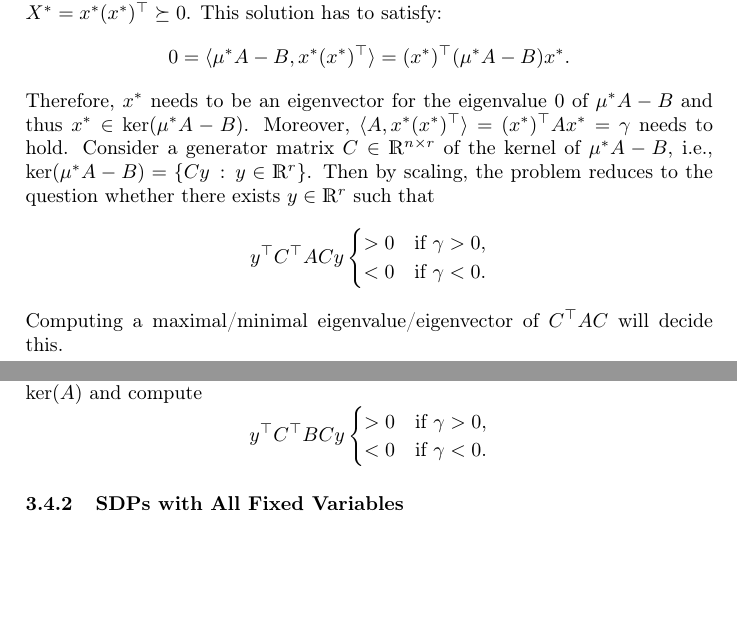
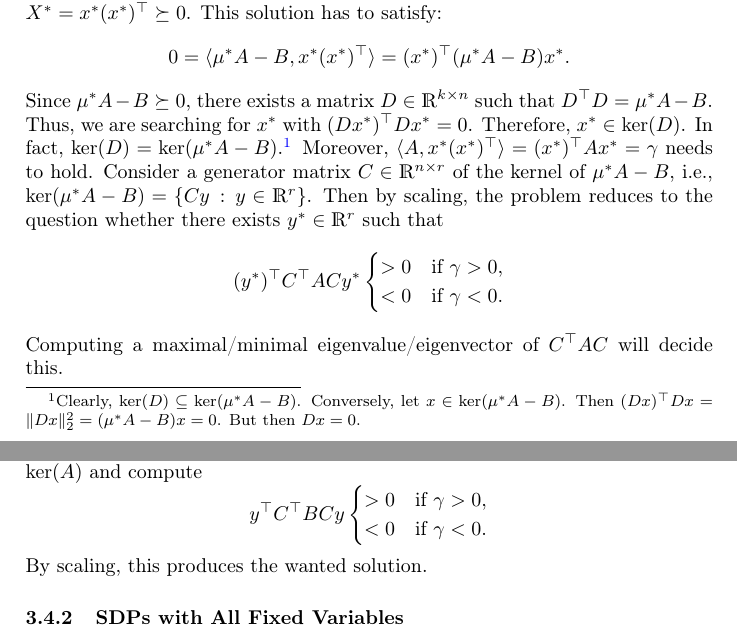
Before and after one commit to scipopt/SCIP-SDP, a LaTeX document (tex/ConflictAnalysis.tex): two parts of pages 6 and 7 of 8, joined at a grey line, cut so that both start at the same text, the shorter picture padded with empty space. Compiled offline with pdfLaTeX.

Commit message:
some fixes

```diff
--- a/tex/ConflictAnalysis.tex
+++ b/tex/ConflictAnalysis.tex
@@ -465,15 +465,21 @@ has to satisfy:
 \[
 0 = \skal{\mu^* A - B}{x^* (x^*)\T} = (x^*)\T (\mu^* A - B) x^*.
 \]
-Therefore, $x^*$ needs to be an eigenvector for the eigenvalue~$0$ of
-$\mu^* A - B$ and thus $x^* \in \ker(\mu^* A - B)$. Moreover,
-$\skal{A}{x^*(x^*)\T} = (x^*)\T A x^* = \gamma$ needs to hold.  Consider a
-generator matrix $C \in \R^{n \times r}$ of the kernel of $\mu^* A - B$,
-i.e., $\ker(\mu^* A - B) = \{C y \suchthat y \in \R^r\}$.  Then by scaling,
-the problem reduces to the question whether there exists $y \in \R^r$ such
-that
+Since $\mu^* A - B \succeq 0$, there exists a matrix
+$D \in \R^{k \times n}$ such that $D\T D = \mu^* A - B$. Thus, we are
+searching for $x^*$ with $(D x^*)\T D x^* = 0$. Therefore,
+$x^* \in \ker(D)$. In fact,
+$\ker(D) = \ker(\mu^* A - B)$.\footnote{Clearly,
+  $\ker(D) \subseteq \ker(\mu^* A - B)$. Conversely, let
+  $x \in \ker(\mu^* A - B)$. Then
+  $(Dx)\T Dx = \norm{Dx}_2^2 = (\mu^* A - B)x = 0$. But then $Dx = 0$.}
+Moreover, $\skal{A}{x^*(x^*)\T} = (x^*)\T A x^* = \gamma$ needs to hold.
+Consider a generator matrix $C \in \R^{n \times r}$ of the kernel of
+$\mu^* A - B$, i.e., $\ker(\mu^* A - B) = \{C y \suchthat y \in \R^r\}$.
+Then by scaling, the problem reduces to the question whether there exists
+$y^* \in \R^r$ such that
 \[
-y\T C\T A C y
+(y^*)\T C\T A C y^*
 \begin{cases}
   > 0 & \text{if } \gamma > 0,\\
   < 0 & \text{if } \gamma < 0.
@@ -538,6 +544,7 @@ y\T C\T B C y
   < 0 & \text{if } \gamma < 0.
 \end{cases}
 \]
+By scaling, this produces the wanted solution.
 
 
 % -------------------------------------------------------------------------
```
